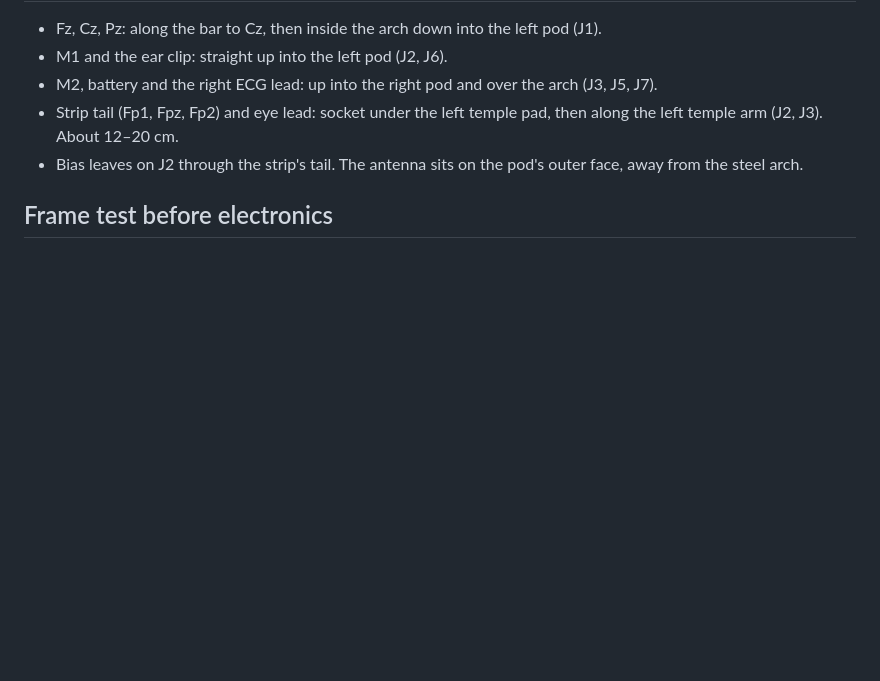
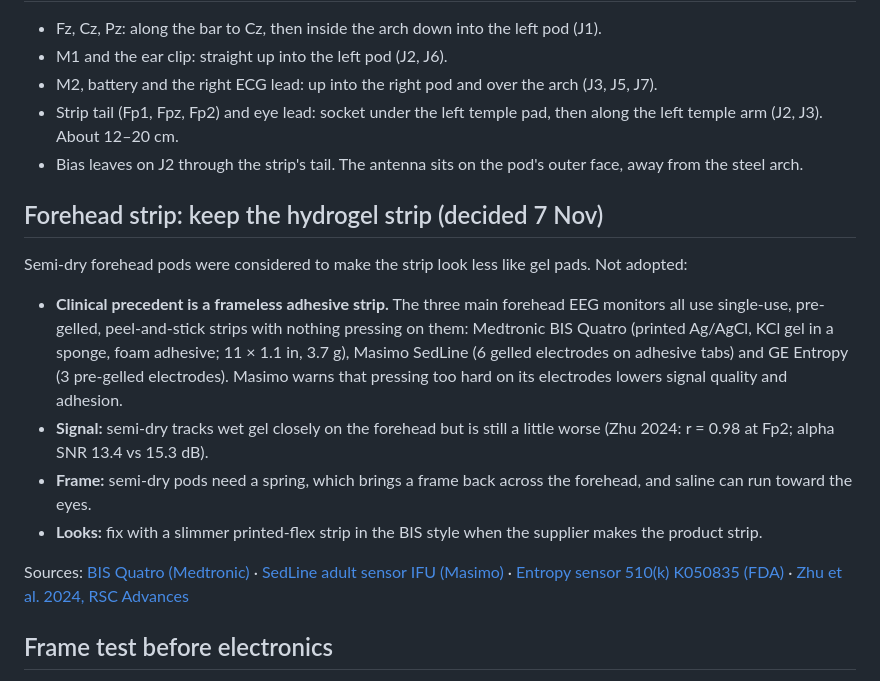
Before and after one commit to aryankalra404/Neuryo-Headset, a Markdown page: docs/v5.md, the part around the change. Rendered like a GitHub page; blank space fills up the shorter version.

Commit message:
v5 doc: keep the hydrogel forehead strip, with clinical precedents
BIS Quatro, SedLine and Entropy all use frameless single-use pre-gelled
adhesive strips; Masimo warns pressure lowers signal quality.

```diff
--- a/docs/v5.md
+++ b/docs/v5.md
@@ -35,6 +35,15 @@ The v4.5 brow module had to grow to about 140 × 65 mm and 29.5 mm off the foreh
 - Strip tail (Fp1, Fpz, Fp2) and eye lead: socket under the left temple pad, then along the left temple arm (J2, J3). About 12–20 cm.
 - Bias leaves on J2 through the strip's tail. The antenna sits on the pod's outer face, away from the steel arch.
 
+## Forehead strip: keep the hydrogel strip (decided 7 Nov)
+Semi-dry forehead pods were considered to make the strip look less like gel pads. Not adopted:
+- **Clinical precedent is a frameless adhesive strip.** The three main forehead EEG monitors all use single-use, pre-gelled, peel-and-stick strips with nothing pressing on them: Medtronic BIS Quatro (printed Ag/AgCl, KCl gel in a sponge, foam adhesive; 11 × 1.1 in, 3.7 g), Masimo SedLine (6 gelled electrodes on adhesive tabs) and GE Entropy (3 pre-gelled electrodes). Masimo warns that pressing too hard on its electrodes lowers signal quality and adhesion.
+- **Signal:** semi-dry tracks wet gel closely on the forehead but is still a little worse (Zhu 2024: r = 0.98 at Fp2; alpha SNR 13.4 vs 15.3 dB).
+- **Frame:** semi-dry pods need a spring, which brings a frame back across the forehead, and saline can run toward the eyes.
+- **Looks:** fix with a slimmer printed-flex strip in the BIS style when the supplier makes the product strip.
+
+Sources: [BIS Quatro (Medtronic)](https://www.medtronic.com/en-us/healthcare-professionals/products/patient-monitoring/brain-monitoring/brain-sensors/bis-quatro-sensor.html) · [SedLine adult sensor IFU (Masimo)](https://techdocs.masimo.com/globalassets/techdocs/pdf/lab-9850e-eifu.pdf) · [Entropy sensor 510(k) K050835 (FDA)](https://www.accessdata.fda.gov/cdrh_docs/pdf5/K050835.pdf) · [Zhu et al. 2024, RSC Advances](https://pubs.rsc.org/en/content/articlehtml/2024/ra/d4ra05560h)
+
 ## Frame test before electronics
 Mock up the arch from the spring band of cheap over-ear headphones. Wear it on 10 heads from 500 to 580 mm, with thick, oiled and short hair, braids, glasses and a hearing aid if possible. Nod and turn for 12 minutes. Pass if each pod keeps its force on a kitchen scale, the bar does not bend, the arch top stays within 5 mm of the size tape's Cz mark and nobody reports a sore spot.
 
```
